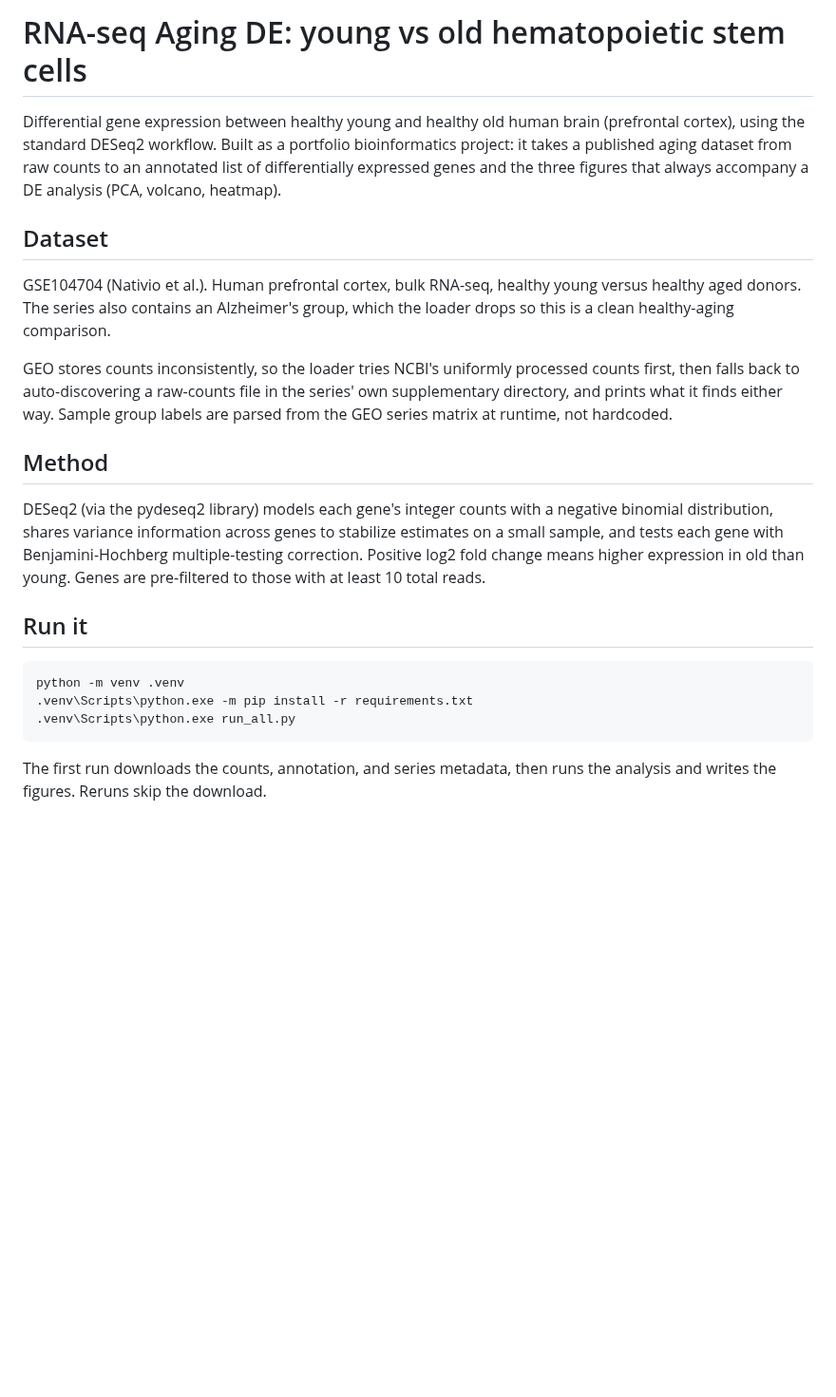
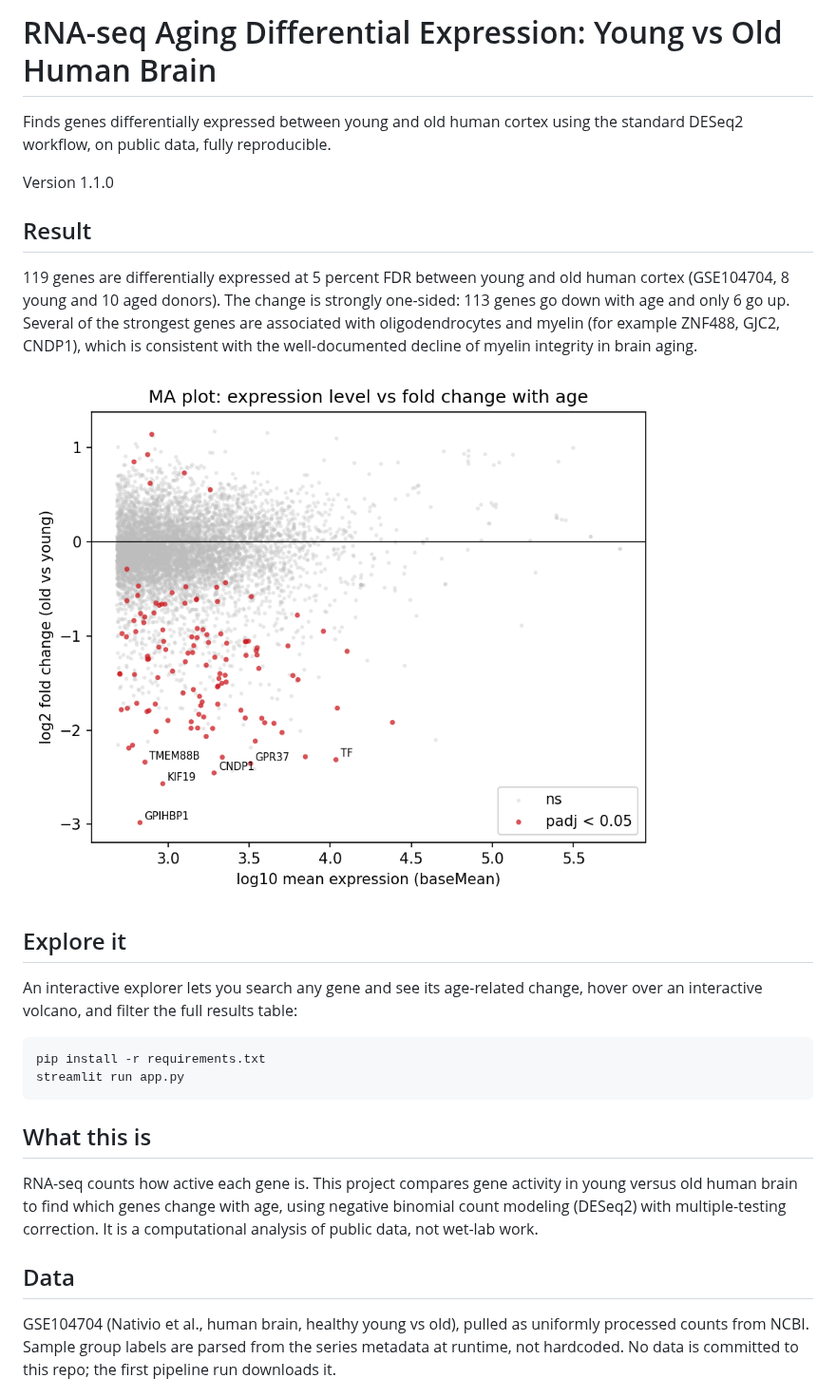
Before and after one commit to brandonduplantier-juice/rnaseq-aging-de, a Markdown page: README.md, the part around one of its changes. Shown at 95% size. Drawn GitHub-style; pictures changed too: results/ma_plot.png (added); blank space fills up the shorter version.

Commit message:
Add MA plot, enrichment, interactive explorer; result-first README (v1.2.0)

````diff
--- a/README.md
+++ b/README.md
@@ -1,37 +1,40 @@
-# RNA-seq Aging DE: young vs old hematopoietic stem cells
+# RNA-seq Aging Differential Expression: Young vs Old Human Brain
 
-Differential gene expression between healthy young and healthy old human brain
-(prefrontal cortex), using the standard DESeq2 workflow. Built as a portfolio bioinformatics
-project: it takes a published aging dataset from raw counts to an annotated list
-of differentially expressed genes and the three figures that always accompany a
-DE analysis (PCA, volcano, heatmap).
+Finds genes differentially expressed between young and old human cortex using the
+standard DESeq2 workflow, on public data, fully reproducible.
 
-## Dataset
+Version 1.1.0
 
-GSE104704 (Nativio et al.). Human prefrontal cortex, bulk RNA-seq, healthy young
-versus healthy aged donors. The series also contains an Alzheimer's group, which
-the loader drops so this is a clean healthy-aging comparison.
+## Result
 
-GEO stores counts inconsistently, so the loader tries NCBI's uniformly processed
-counts first, then falls back to auto-discovering a raw-counts file in the series'
-own supplementary directory, and prints what it finds either way. Sample group
-labels are parsed from the GEO series matrix at runtime, not hardcoded.
+119 genes are differentially expressed at 5 percent FDR between young and old
+human cortex (GSE104704, 8 young and 10 aged donors). The change is strongly
+one-sided: 113 genes go down with age and only 6 go up. Several of the strongest
+genes are associated with oligodendrocytes and myelin (for example ZNF488, GJC2,
+CNDP1), which is consistent with the well-documented decline of myelin integrity
+in brain aging.
 
-## Method
+![MA plot](results/ma_plot.png)
 
-DESeq2 (via the pydeseq2 library) models each gene's integer counts with a
-negative binomial distribution, shares variance information across genes to
-stabilize estimates on a small sample, and tests each gene with Benjamini-Hochberg
-multiple-testing correction. Positive log2 fold change means higher expression in
-old than young. Genes are pre-filtered to those with at least 10 total reads.
+## Explore it
 
-## Run it
+An interactive explorer lets you search any gene and see its age-related change,
+hover over an interactive volcano, and filter the full results table:
 
-```
-python -m venv .venv
-.venv\Scripts\python.exe -m pip install -r requirements.txt
-.venv\Scripts\python.exe run_all.py
-```
+    pip install -r requirements.txt
+    streamlit run app.py
 
-The first run downloads the counts, annotation, and series metadata, then runs the
-analysis and writes the figures. Reruns skip the download.
+## What this is
+
+RNA-seq counts how active each gene is. This project compares gene activity in
+young versus old human brain to find which genes change with age, using negative
+binomial count modeling (DESeq2) with multiple-testing correction. It is a
+computational analysis of public data, not wet-lab work.
+
+## Data
+
+GSE104704 (Nativio et al., human brain, healthy young vs old), pulled as
+uniformly processed counts from NCBI. Sample group labels are parsed from the
+series metadata at runtime, not hardcoded. No data is committed to this repo; the
+first pipeline run downloads it.
+
````
Also changed, not shown: other parts of README.md (+49 -10 lines), results/enrichment.png (added), 6 other files.
